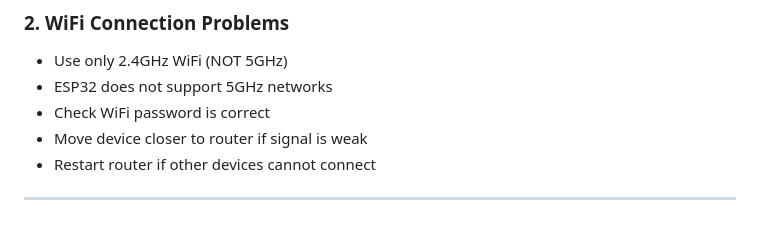
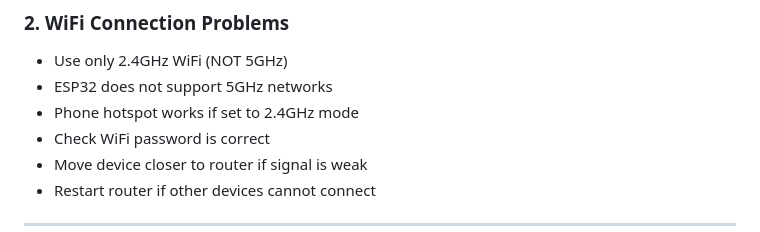
Before and after one commit to Navie123/cloud-alarm, a Markdown page: Documentation/Thesis/CHAPTER_5_IMPLEMENTATION_AND_OPERATION.md, the part around the change. Rendered like a GitHub page.

Commit message:
Add phone hotspot tip to WiFi troubleshooting
- Added: Phone hotspot works if set to 2.4GHz mode
- Helps users who want to use mobile hotspot as WiFi source

```diff
--- a/Documentation/Thesis/CHAPTER_5_IMPLEMENTATION_AND_OPERATION.md
+++ b/Documentation/Thesis/CHAPTER_5_IMPLEMENTATION_AND_OPERATION.md
@@ -151,6 +151,7 @@ Display returns to default after 15 seconds of inactivity.
 
 - Use only 2.4GHz WiFi (NOT 5GHz)
 - ESP32 does not support 5GHz networks
+- Phone hotspot works if set to 2.4GHz mode
 - Check WiFi password is correct
 - Move device closer to router if signal is weak
 - Restart router if other devices cannot connect
```
